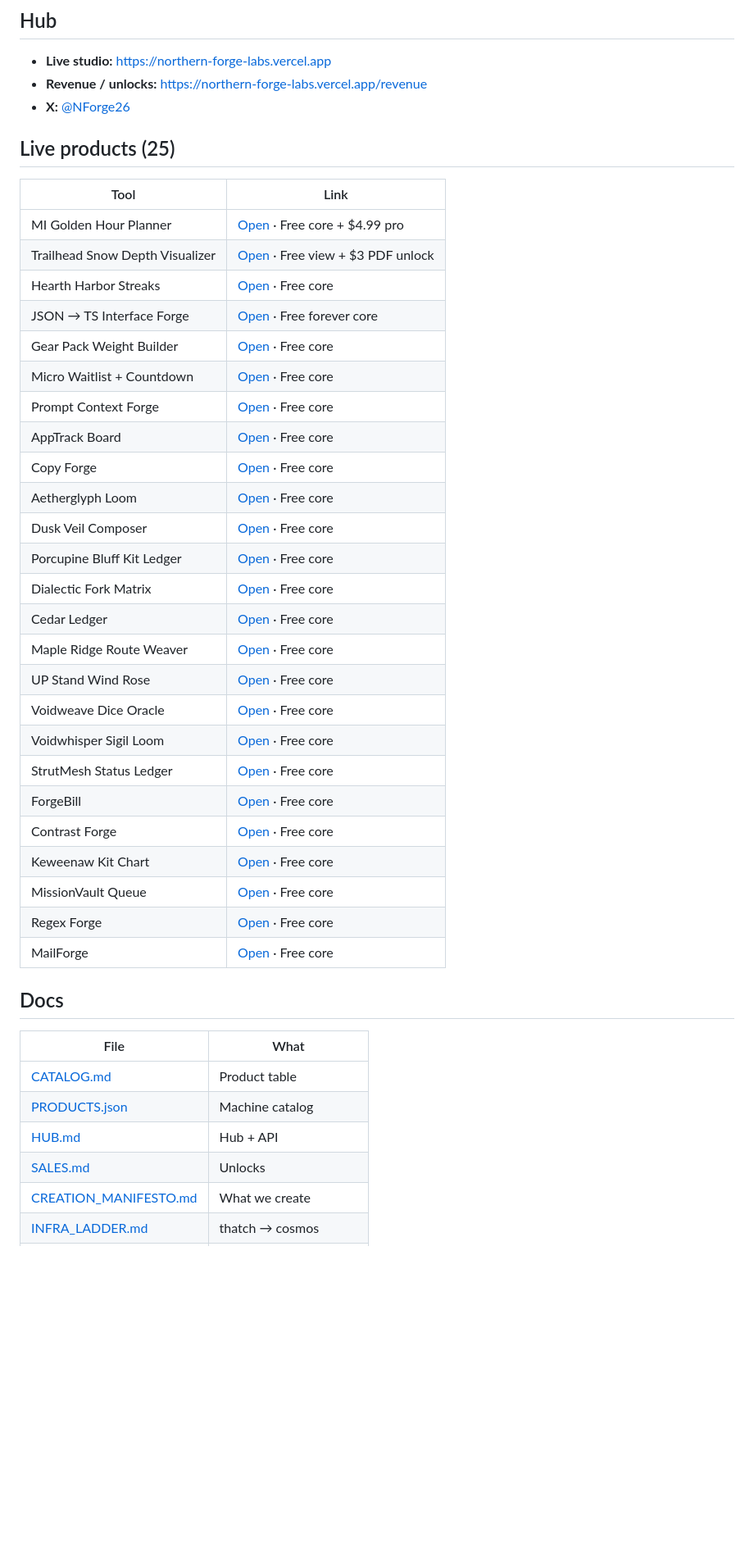
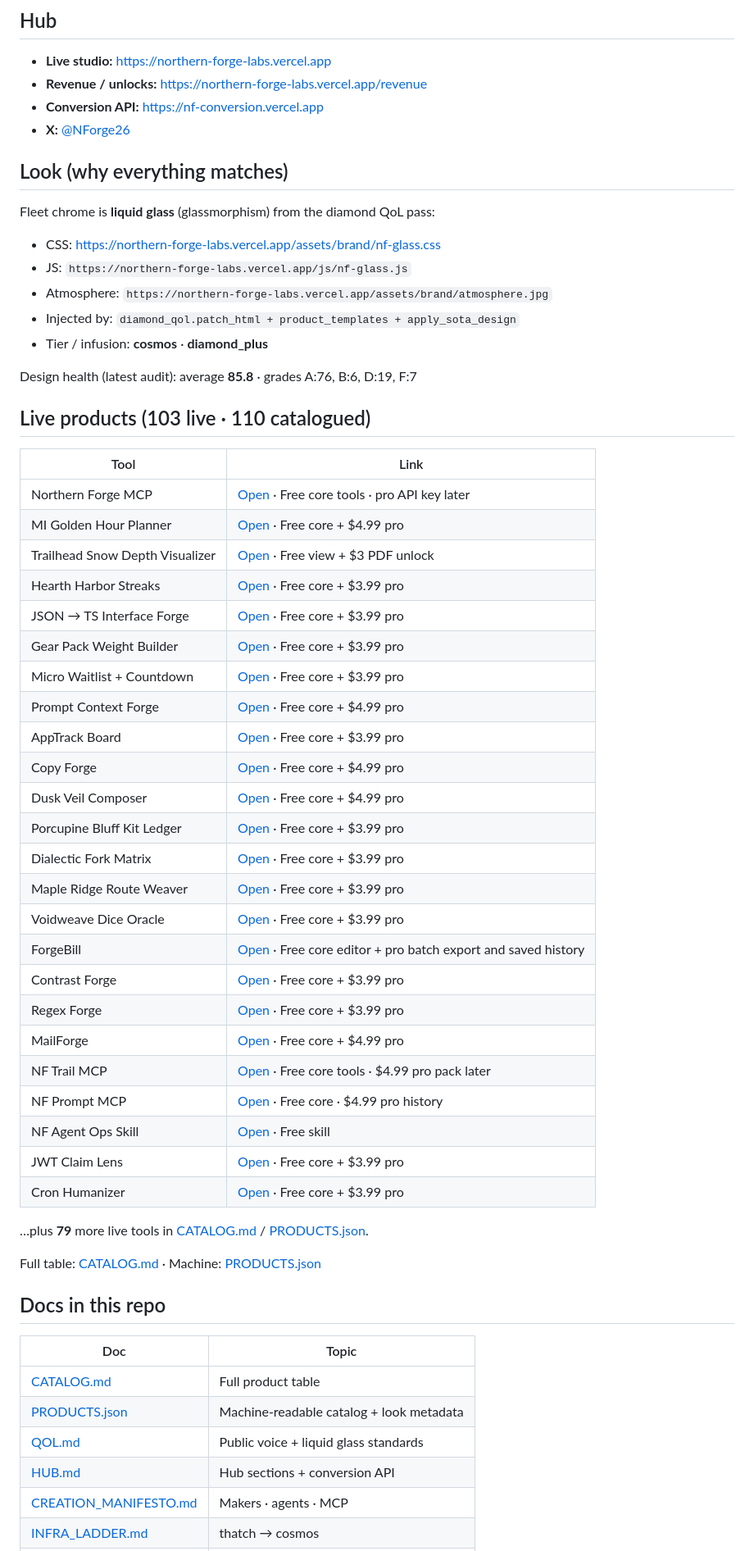
Before and after one commit to Menoxcide/northern-forge-products, a Markdown page: README.md, the part around one of its changes. Shown at 82% size. GitHub-like rendering; blank space fills up the shorter version.

Commit message:
docs: README + AGENTS — 103 live · liquid glass look + associations

```diff
--- a/README.md
+++ b/README.md
@@ -8,45 +8,61 @@ Public catalog of free-core maker tools from [Northern Forge Labs](https://north
 
 - **Live studio:** https://northern-forge-labs.vercel.app
 - **Revenue / unlocks:** https://northern-forge-labs.vercel.app/revenue
+- **Conversion API:** https://nf-conversion.vercel.app
 - **X:** [@NForge26](https://x.com/NForge26)
 
-## Live products (25)
+## Look (why everything matches)
+
+Fleet chrome is **liquid glass** (glassmorphism) from the diamond QoL pass:
+
+- CSS: [https://northern-forge-labs.vercel.app/assets/brand/nf-glass.css](https://northern-forge-labs.vercel.app/assets/brand/nf-glass.css)
+- JS: `https://northern-forge-labs.vercel.app/js/nf-glass.js`
+- Atmosphere: `https://northern-forge-labs.vercel.app/assets/brand/atmosphere.jpg`
+- Injected by: `diamond_qol.patch_html + product_templates + apply_sota_design`
+- Tier / infusion: **cosmos** · **diamond_plus**
+
+Design health (latest audit): average **85.8** · grades A:76, B:6, D:19, F:7
+
+## Live products (103 live · 110 catalogued)
 
 | Tool | Link |
 |------|------|
+| Northern Forge MCP | [Open](https://nf-mcp.vercel.app) · Free core tools · pro API key later |
 | MI Golden Hour Planner | [Open](https://mi-golden-hour-planner.vercel.app) · Free core + $4.99 pro |
 | Trailhead Snow Depth Visualizer | [Open](https://mi-trailhead-snow-depth-visualizer.vercel.app) · Free view + $3 PDF unlock |
-| Hearth Harbor Streaks | [Open](https://northern-forge-labs.vercel.app/tools/streaks) · Free core |
-| JSON → TS Interface Forge | [Open](https://northern-forge-labs.vercel.app/tools/json-ts) · Free forever core |
-| Gear Pack Weight Builder | [Open](https://northern-forge-labs.vercel.app/tools/gear-pack) · Free core |
-| Micro Waitlist + Countdown | [Open](https://northern-forge-labs.vercel.app/tools/waitlist) · Free core |
-| Prompt Context Forge | [Open](https://northern-forge-labs.vercel.app/tools/prompt-forge) · Free core |
-| AppTrack Board | [Open](https://northern-forge-labs.vercel.app/tools/apptrack) · Free core |
-| Copy Forge | [Open](https://northern-forge-labs.vercel.app/tools/x-copy-forge) · Free core |
-| Aetherglyph Loom | [Open](https://aetherglyph-loom.vercel.app) · Free core |
-| Dusk Veil Composer | [Open](https://dusk-veil-composer.vercel.app) · Free core |
-| Porcupine Bluff Kit Ledger | [Open](https://porcupine-bluff-kit-ledger.vercel.app) · Free core |
-| Dialectic Fork Matrix | [Open](https://dialectic-fork-matrix.vercel.app) · Free core |
-| Cedar Ledger | [Open](https://cedar-ledger.vercel.app) · Free core |
-| Maple Ridge Route Weaver | [Open](https://maple-ridge-route-weaver.vercel.app) · Free core |
-| UP Stand Wind Rose | [Open](https://up-stand-wind-rose.vercel.app) · Free core |
-| Voidweave Dice Oracle | [Open](https://voidweave-dice-oracle.vercel.app) · Free core |
-| Voidwhisper Sigil Loom | [Open](https://voidwhisper-sigil-loom.vercel.app) · Free core |
-| StrutMesh Status Ledger | [Open](https://strutmesh-status-ledger.vercel.app) · Free core |
-| ForgeBill | [Open](https://northern-forge-labs.vercel.app/tools/forgebill) · Free core |
-| Contrast Forge | [Open](https://northern-forge-labs.vercel.app/tools/contrast-forge) · Free core |
-| Keweenaw Kit Chart | [Open](https://keweenaw-kit-chart.vercel.app) · Free core |
-| MissionVault Queue | [Open](https://missionvault-queue.vercel.app) · Free core |
-| Regex Forge | [Open](https://northern-forge-labs.vercel.app/tools/regex-forge) · Free core |
-| MailForge | [Open](https://nf-mailforge.vercel.app) · Free core |
+| Hearth Harbor Streaks | [Open](https://northern-forge-labs.vercel.app/tools/streaks) · Free core + $3.99 pro |
+| JSON → TS Interface Forge | [Open](https://northern-forge-labs.vercel.app/tools/json-ts) · Free core + $3.99 pro |
+| Gear Pack Weight Builder | [Open](https://northern-forge-labs.vercel.app/tools/gear-pack) · Free core + $3.99 pro |
+| Micro Waitlist + Countdown | [Open](https://northern-forge-labs.vercel.app/tools/waitlist) · Free core + $3.99 pro |
+| Prompt Context Forge | [Open](https://northern-forge-labs.vercel.app/tools/prompt-forge) · Free core + $4.99 pro |
+| AppTrack Board | [Open](https://northern-forge-labs.vercel.app/tools/apptrack) · Free core + $3.99 pro |
+| Copy Forge | [Open](https://northern-forge-labs.vercel.app/tools/x-copy-forge) · Free core + $4.99 pro |
+| Dusk Veil Composer | [Open](https://dusk-veil-composer.vercel.app) · Free core + $4.99 pro |
+| Porcupine Bluff Kit Ledger | [Open](https://porcupine-bluff-kit-ledger.vercel.app) · Free core + $3.99 pro |
+| Dialectic Fork Matrix | [Open](https://dialectic-fork-matrix.vercel.app) · Free core + $3.99 pro |
+| Maple Ridge Route Weaver | [Open](https://maple-ridge-route-weaver.vercel.app) · Free core + $3.99 pro |
+| Voidweave Dice Oracle | [Open](https://voidweave-dice-oracle.vercel.app) · Free core + $3.99 pro |
+| ForgeBill | [Open](https://forgebill-iota.vercel.app) · Free core editor + pro batch export and saved history |
+| Contrast Forge | [Open](https://northern-forge-labs.vercel.app/tools/contrast-forge) · Free core + $3.99 pro |
+| Regex Forge | [Open](https://northern-forge-labs.vercel.app/tools/regex-forge) · Free core + $3.99 pro |
+| MailForge | [Open](https://nf-mailforge.vercel.app) · Free core + $4.99 pro |
+| NF Trail MCP | [Open](https://nf-trail-mcp.vercel.app) · Free core tools · $4.99 pro pack later |
+| NF Prompt MCP | [Open](https://nf-prompt-mcp.vercel.app) · Free core · $4.99 pro history |
+| NF Agent Ops Skill | [Open](https://northern-forge-labs.vercel.app/tools/nf-agent-ops-skill) · Free skill |
+| JWT Claim Lens | [Open](https://northern-forge-labs.vercel.app/tools/jwt-claim-lens) · Free core + $3.99 pro |
+| Cron Humanizer | [Open](https://northern-forge-labs.vercel.app/tools/cron-humanizer) · Free core + $3.99 pro |
 
-## Docs
+…plus **79** more live tools in [CATALOG.md](./CATALOG.md) / [PRODUCTS.json](./PRODUCTS.json).
 
-| File | What |
-|------|------|
-| [CATALOG.md](./CATALOG.md) | Product table |
-| [PRODUCTS.json](./PRODUCTS.json) | Machine catalog |
-| [HUB.md](./HUB.md) | Hub + API |
-| [SALES.md](./SALES.md) | Unlocks |
-| [CREATION_MANIFESTO.md](./CREATION_MANIFESTO.md) | What we create |
+Full table: [CATALOG.md](./CATALOG.md) · Machine: [PRODUCTS.json](./PRODUCTS.json)
+
+## Docs in this repo
+
+| Doc | Topic |
+|-----|--------|
+| [CATALOG.md](./CATALOG.md) | Full product table |
+| [PRODUCTS.json](./PRODUCTS.json) | Machine-readable catalog + look metadata |
+| [QOL.md](./QOL.md) | Public voice + liquid glass standards |
+| [HUB.md](./HUB.md) | Hub sections + conversion API |
+| [CREATION_MANIFESTO.md](./CREATION_MANIFESTO.md) | Makers · agents · MCP |
 | [INFRA_LADDER.md](./INFRA_LADDER.md) | thatch → cosmos |
```
Also changed, not shown: other parts of README.md (+11 -12 lines), AGENTS.md (+2 -2 lines).
